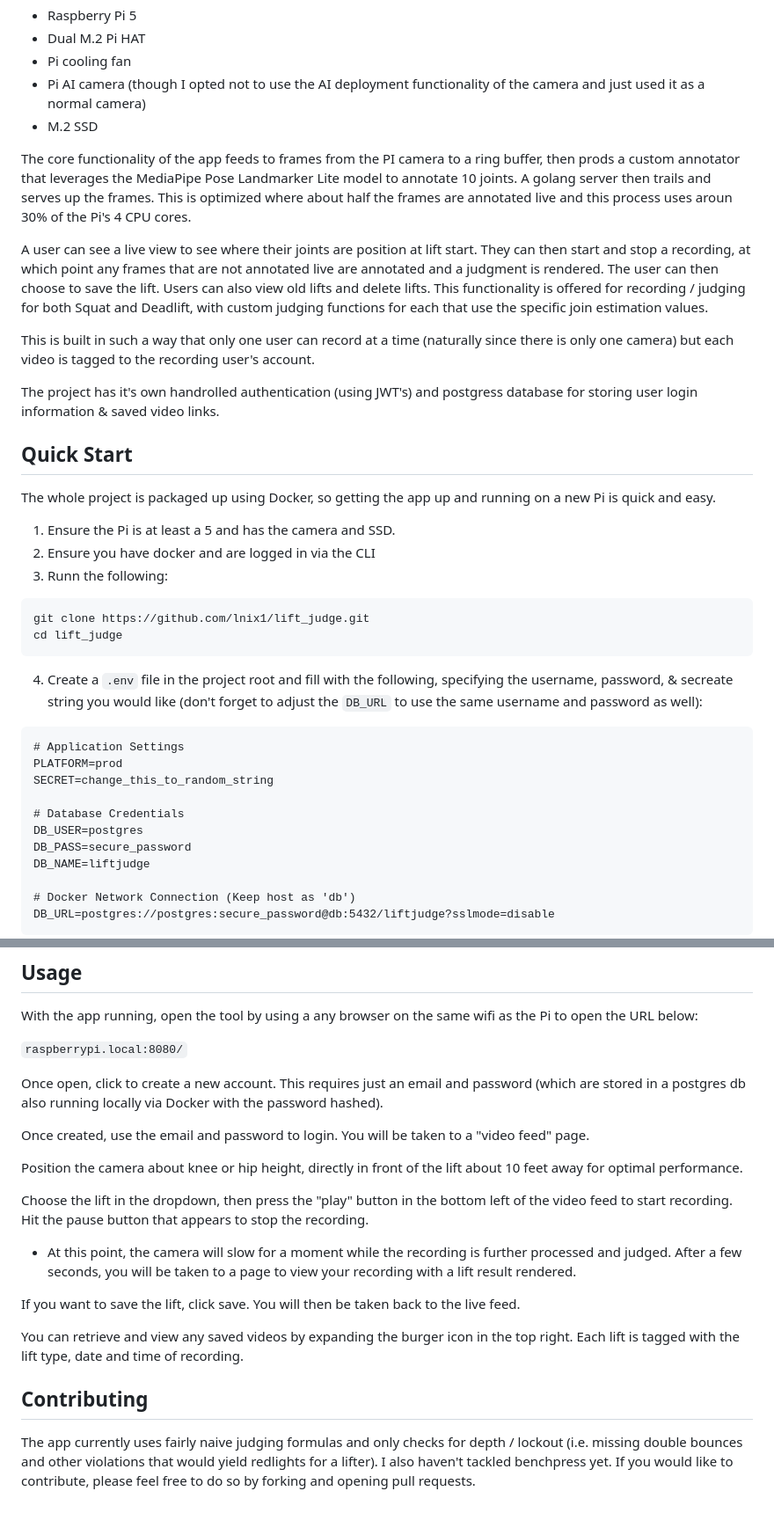
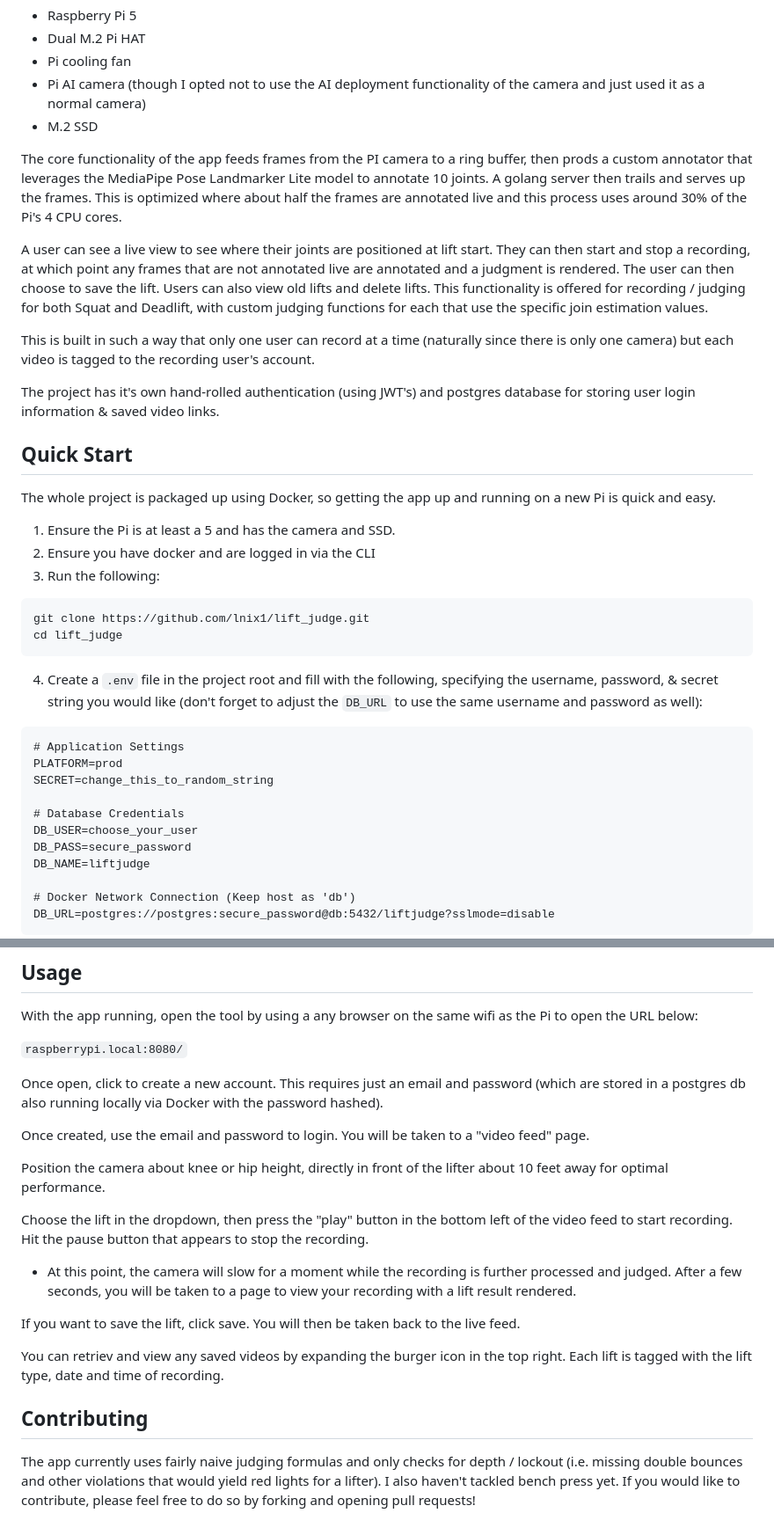
Before and after one commit to lnix1/lift_judge, a Markdown page: README.md, 2 parts joined by grey strips. Shown at 88% size. Drawn GitHub-style.

Commit message:
final cleanup on readme

````diff
--- a/README.md
+++ b/README.md
@@ -23,13 +23,13 @@ I also wanted to challenge myself to get this running on an edge device, specifi
 - Pi AI camera (though I opted not to use the AI deployment functionality of the camera and just used it as a normal camera)
 - M.2 SSD
 
-The core functionality of the app feeds to frames from the PI camera to a ring buffer, then prods a custom annotator that leverages the MediaPipe Pose Landmarker Lite model to annotate 10 joints. A golang server then trails and serves up the frames. This is optimized where about half the frames are annotated live and this process uses aroun 30% of the Pi's 4 CPU cores.
+The core functionality of the app feeds frames from the PI camera to a ring buffer, then prods a custom annotator that leverages the MediaPipe Pose Landmarker Lite model to annotate 10 joints. A golang server then trails and serves up the frames. This is optimized where about half the frames are annotated live and this process uses around 30% of the Pi's 4 CPU cores.
 
-A user can see a live view to see where their joints are position at lift start. They can then start and stop a recording, at which point any frames that are not annotated live are annotated and a judgment is rendered. The user can then choose to save the lift. Users can also view old lifts and delete lifts. This functionality is offered for recording / judging for both Squat and Deadlift, with custom judging functions for each that use the specific join estimation values.
+A user can see a live view to see where their joints are positioned at lift start. They can then start and stop a recording, at which point any frames that are not annotated live are annotated and a judgment is rendered. The user can then choose to save the lift. Users can also view old lifts and delete lifts. This functionality is offered for recording / judging for both Squat and Deadlift, with custom judging functions for each that use the specific join estimation values.
 
 This is built in such a way that only one user can record at a time (naturally since there is only one camera) but each video is tagged to the recording user's account.
 
-The project has it's own handrolled authentication (using JWT's) and postgress database for storing user login information & saved video links.
+The project has it's own hand-rolled authentication (using JWT's) and postgres database for storing user login information & saved video links.
 
 
 
@@ -39,14 +39,14 @@ The whole project is packaged up using Docker, so getting the app up and running
 
 1. Ensure the Pi is at least a 5 and has the camera and SSD.
 2. Ensure you have docker and are logged in via the CLI
-3. Runn the following:
+3. Run the following:
 
 ```
 git clone https://github.com/lnix1/lift_judge.git
 cd lift_judge
 ```
 
-4. Create a ```.env``` file in the project root and fill with the following, specifying the username, password, & secreate string you would like (don't forget to adjust the ```DB_URL``` to use the same username and password as well):
+4. Create a ```.env``` file in the project root and fill with the following, specifying the username, password, & secret string you would like (don't forget to adjust the ```DB_URL``` to use the same username and password as well):
 
 ```
 # Application Settings
@@ -54,7 +54,7 @@ PLATFORM=prod
 SECRET=change_this_to_random_string
 
 # Database Credentials
-DB_USER=postgres
+DB_USER=choose_your_user
 DB_PASS=secure_password
 DB_NAME=liftjudge
 
@@ -76,16 +76,16 @@ Once open, click to create a new account. This requires just an email and passwo
 
 Once created, use the email and password to login. You will be taken to a "video feed" page.
 
-Position the camera about knee or hip height, directly in front of the lift about 10 feet away for optimal performance.
+Position the camera about knee or hip height, directly in front of the lifter about 10 feet away for optimal performance.
 
 Choose the lift in the dropdown, then press the "play" button in the bottom left of the video feed to start recording. Hit the pause button that appears to stop the recording.
 - At this point, the camera will slow for a moment while the recording is further processed and judged. After a few seconds, you will be taken to a page to view your recording with a lift result rendered.
 
 If you want to save the lift, click save. You will then be taken back to the live feed.
 
-You can retrieve and view any saved videos by expanding the burger icon in the top right. Each lift is tagged with the lift type, date and time of recording.
+You can retriev and view any saved videos by expanding the burger icon in the top right. Each lift is tagged with the lift type, date and time of recording.
 
 
 ## Contributing
 
-The app currently uses fairly naive judging formulas and only checks for depth / lockout (i.e. missing double bounces and other violations that would yield redlights for a lifter). I also haven't tackled benchpress yet. If you would like to contribute, please feel free to do so by forking and opening pull requests.
+The app currently uses fairly naive judging formulas and only checks for depth / lockout (i.e. missing double bounces and other violations that would yield red lights for a lifter). I also haven't tackled bench press yet. If you would like to contribute, please feel free to do so by forking and opening pull requests!
````
